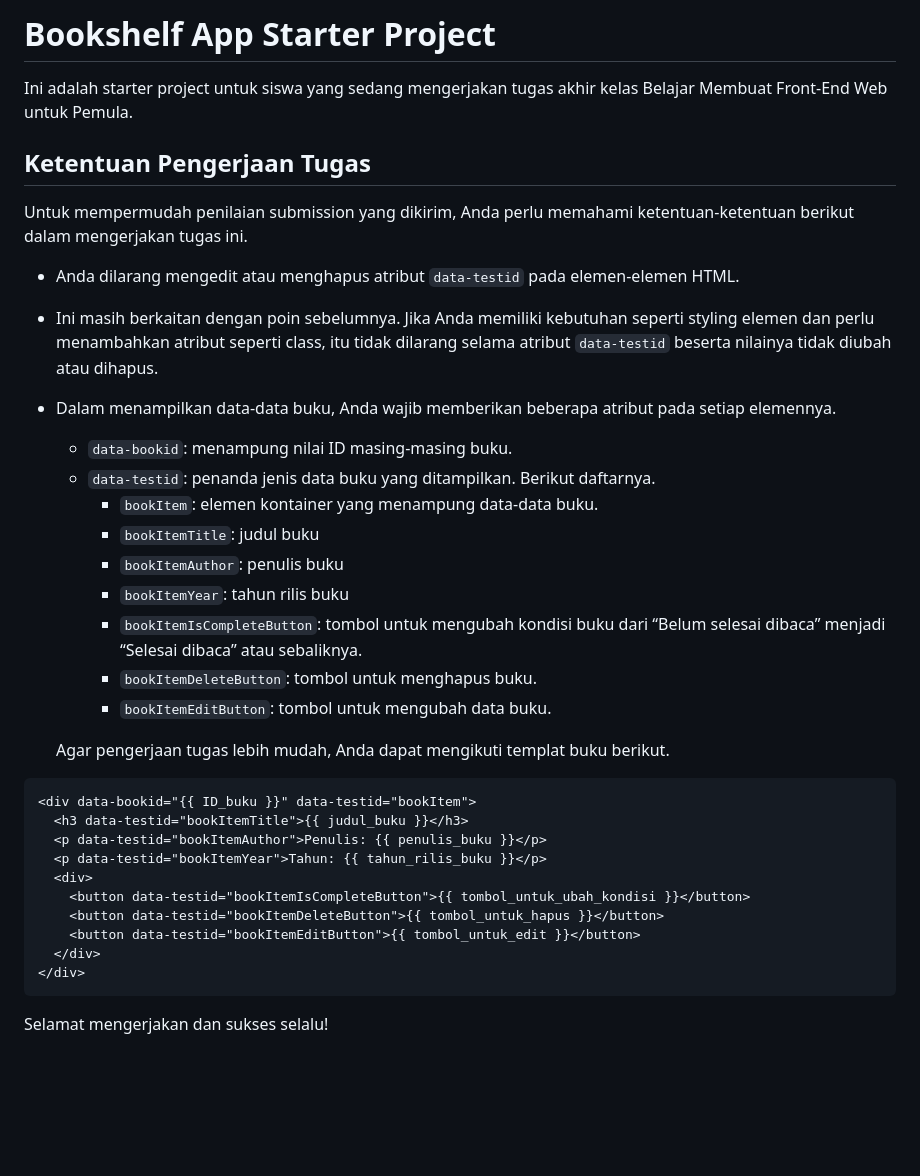
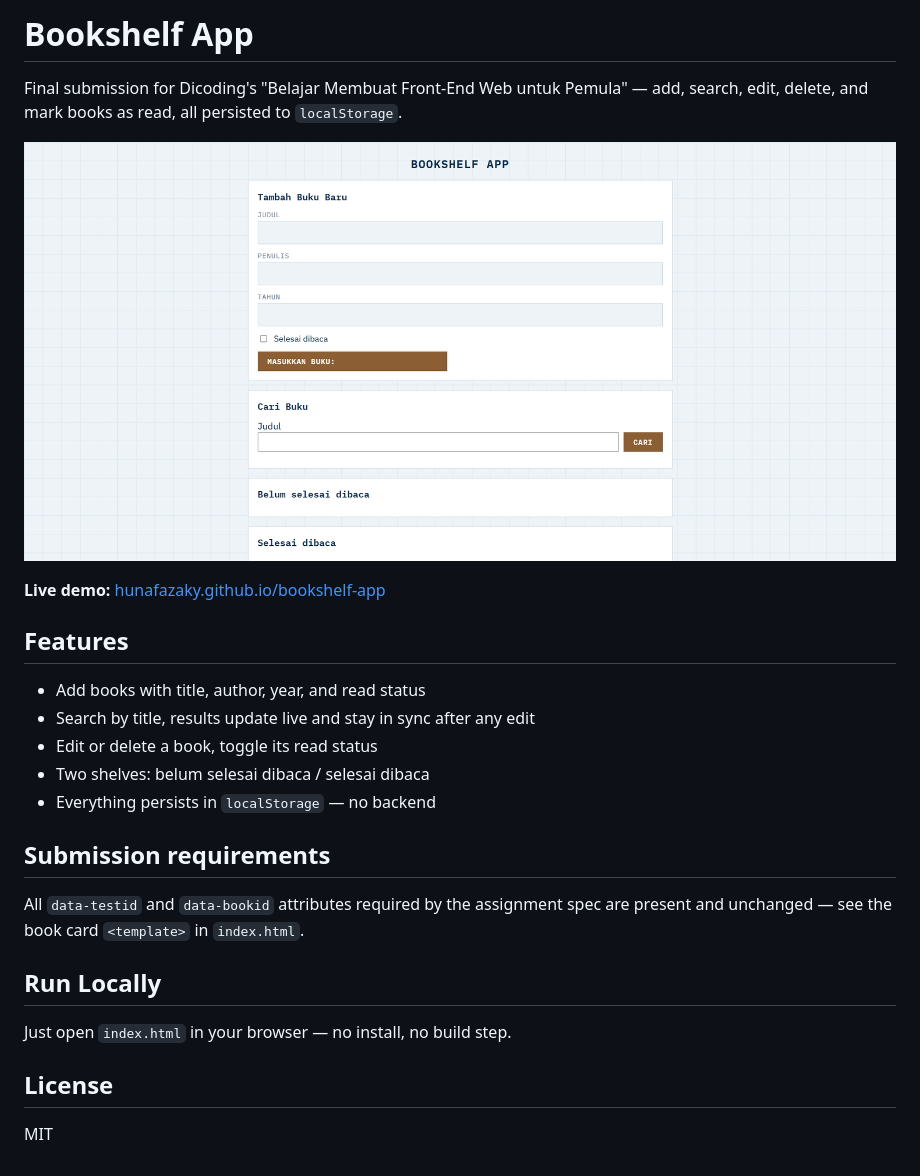
Before and after one commit to hunafazaky/bookshelf, a Markdown page: README.md, the part around the change. GitHub-like rendering; pictures changed too: assets/bookshelf-app-web.png (added); blank space fills up the shorter version.

````diff
--- a/README.md
+++ b/README.md
@@ -1,38 +1,29 @@
-# Bookshelf App Starter Project
+# Bookshelf App
 
-Ini adalah starter project untuk siswa yang sedang mengerjakan tugas akhir kelas Belajar Membuat Front-End Web untuk Pemula.
+Final submission for Dicoding's "Belajar Membuat Front-End Web untuk Pemula" — add,
+search, edit, delete, and mark books as read, all persisted to `localStorage`.
 
-## Ketentuan Pengerjaan Tugas
+![Screenshot](./assets/bookshelf-app-web.png)
 
-Untuk mempermudah penilaian submission yang dikirim, Anda perlu memahami ketentuan-ketentuan berikut dalam mengerjakan tugas ini.
+**Live demo:** [hunafazaky.github.io/bookshelf-app](https://hunafazaky.github.io/bookshelf-app)
 
-- Anda dilarang mengedit atau menghapus atribut `data-testid` pada elemen-elemen HTML.
-- Ini masih berkaitan dengan poin sebelumnya. Jika Anda memiliki kebutuhan seperti styling elemen dan perlu menambahkan atribut seperti class, itu tidak dilarang selama atribut `data-testid` beserta nilainya tidak diubah atau dihapus.
-- Dalam menampilkan data-data buku, Anda wajib memberikan beberapa atribut pada setiap elemennya.
+## Features
 
-  - `data-bookid`: menampung nilai ID masing-masing buku.
-  - `data-testid`: penanda jenis data buku yang ditampilkan. Berikut daftarnya.
-    - `bookItem`: elemen kontainer yang menampung data-data buku.
-    - `bookItemTitle`: judul buku
-    - `bookItemAuthor`: penulis buku
-    - `bookItemYear`: tahun rilis buku
-    - `bookItemIsCompleteButton`: tombol untuk mengubah kondisi buku dari “Belum selesai dibaca” menjadi “Selesai dibaca” atau sebaliknya.
-    - `bookItemDeleteButton`: tombol untuk menghapus buku.
-    - `bookItemEditButton`: tombol untuk mengubah data buku.
+- Add books with title, author, year, and read status
+- Search by title, results update live and stay in sync after any edit
+- Edit or delete a book, toggle its read status
+- Two shelves: belum selesai dibaca / selesai dibaca
+- Everything persists in `localStorage` — no backend
 
-  Agar pengerjaan tugas lebih mudah, Anda dapat mengikuti templat buku berikut.
+## Submission requirements
 
-```html
-<div data-bookid="{{ ID_buku }}" data-testid="bookItem">
-  <h3 data-testid="bookItemTitle">{{ judul_buku }}</h3>
-  <p data-testid="bookItemAuthor">Penulis: {{ penulis_buku }}</p>
-  <p data-testid="bookItemYear">Tahun: {{ tahun_rilis_buku }}</p>
-  <div>
-    <button data-testid="bookItemIsCompleteButton">{{ tombol_untuk_ubah_kondisi }}</button>
-    <button data-testid="bookItemDeleteButton">{{ tombol_untuk_hapus }}</button>
-    <button data-testid="bookItemEditButton">{{ tombol_untuk_edit }}</button>
-  </div>
-</div>
-```
+All `data-testid` and `data-bookid` attributes required by the assignment spec are
+present and unchanged — see the book card `<template>` in `index.html`.
 
-Selamat mengerjakan dan sukses selalu!
+## Run Locally
+
+Just open `index.html` in your browser — no install, no build step.
+
+## License
+
+MIT
````
Also changed, not shown: 9 other files.
